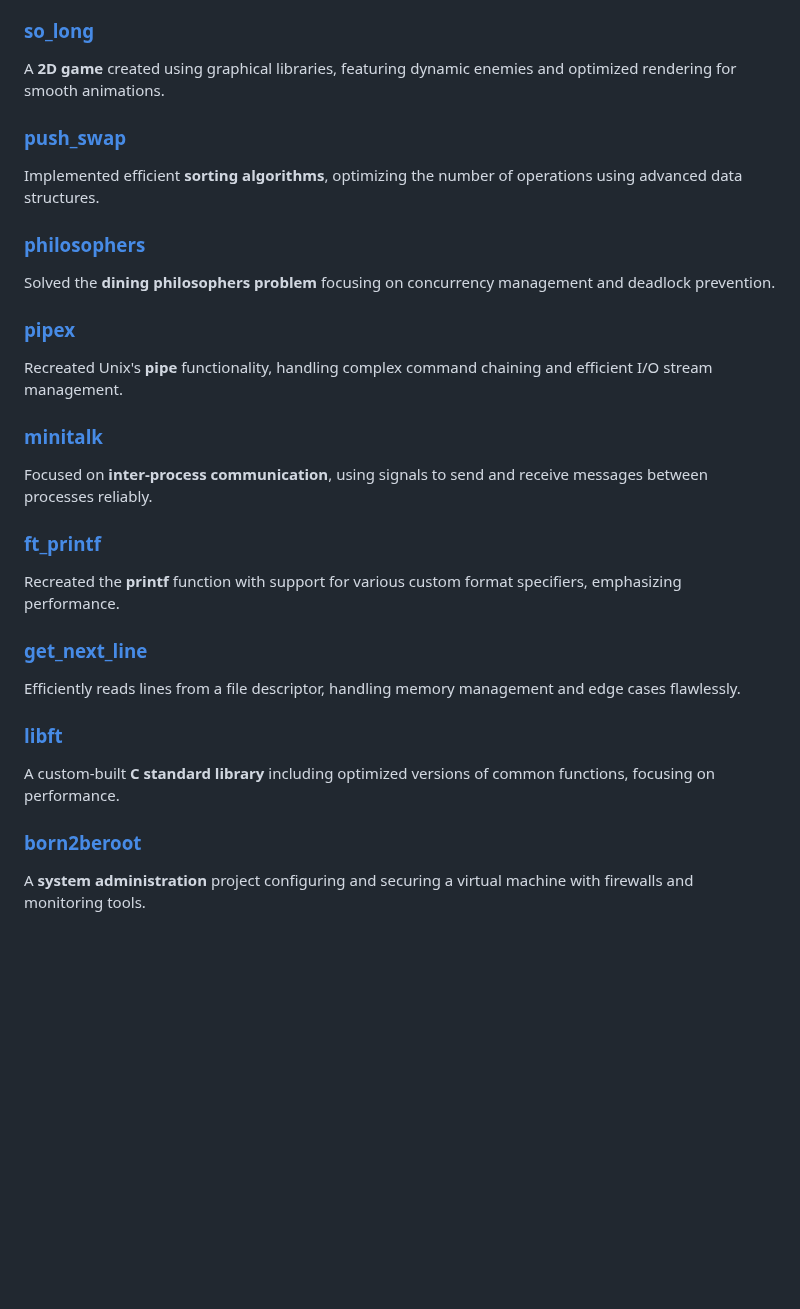
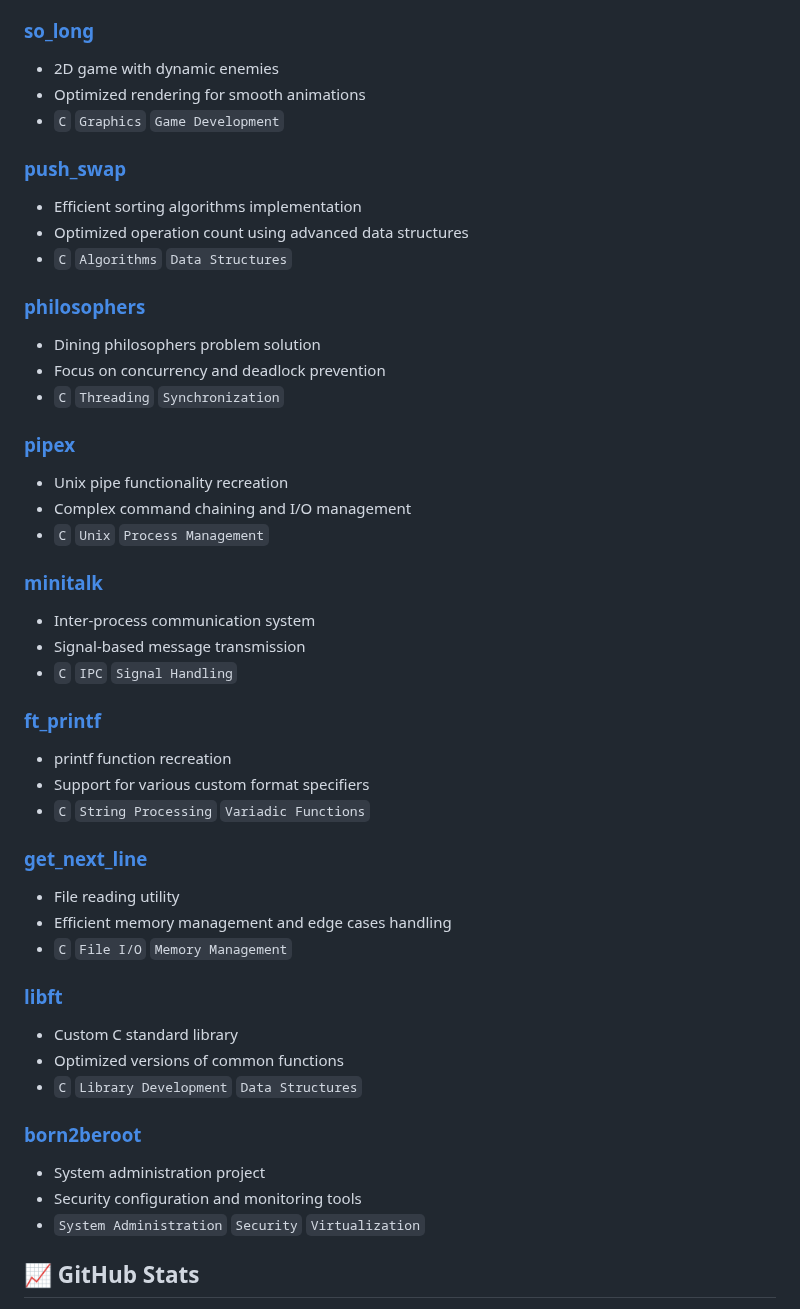
Before and after one commit to cescanue/cescanue, a Markdown page: README.md, the part around one of its changes. Rendered like a GitHub page; blank space fills up the shorter version.

```diff
--- a/README.md
+++ b/README.md
@@ -93,37 +90,48 @@ A **Docker-based project** building and managing multiple containerized services
 
 ### [so_long](./so_long)
-
-A **2D game** created using graphical libraries, featuring dynamic enemies and optimized rendering for smooth animations.
+- 2D game with dynamic enemies
+- Optimized rendering for smooth animations
+- `C` `Graphics` `Game Development`
 
 ### [push_swap](./push_swap)
-
-Implemented efficient **sorting algorithms**, optimizing the number of operations using advanced data structures.
+- Efficient sorting algorithms implementation
+- Optimized operation count using advanced data structures
+- `C` `Algorithms` `Data Structures`
 
 ### [philosophers](./philosophers)
-
-Solved the **dining philosophers problem** focusing on concurrency management and deadlock prevention.
+- Dining philosophers problem solution
+- Focus on concurrency and deadlock prevention
+- `C` `Threading` `Synchronization`
 
 ### [pipex](./pipex)
-
-Recreated Unix's **pipe** functionality, handling complex command chaining and efficient I/O stream management.
+- Unix pipe functionality recreation
+- Complex command chaining and I/O management
+- `C` `Unix` `Process Management`
 
 ### [minitalk](./minitalk)
-
-Focused on **inter-process communication**, using signals to send and receive messages between processes reliably.
+- Inter-process communication system
+- Signal-based message transmission
+- `C` `IPC` `Signal Handling`
 
 ### [ft_printf](./ft_printf)
-
-Recreated the **printf** function with support for various custom format specifiers, emphasizing performance.
+- printf function recreation
+- Support for various custom format specifiers
+- `C` `String Processing` `Variadic Functions`
 
 ### [get_next_line](./get_next_line)
-
-Efficiently reads lines from a file descriptor, handling memory management and edge cases flawlessly.
+- File reading utility
+- Efficient memory management and edge cases handling
+- `C` `File I/O` `Memory Management`
 
 ### [libft](./libft)
-
-A custom-built **C standard library** including optimized versions of common functions, focusing on performance.
+- Custom C standard library
+- Optimized versions of common functions
+- `C` `Library Development` `Data Structures`
 
 ### [born2beroot](./born2beroot)
+- System administration project
+- Security configuration and monitoring tools
+- `System Administration` `Security` `Virtualization`
 
-A **system administration** project configuring and securing a virtual machine with firewalls and monitoring tools.
+## 📈 GitHub Stats
 
```
Also changed, not shown: other parts of README.md (+83 -78 lines).
